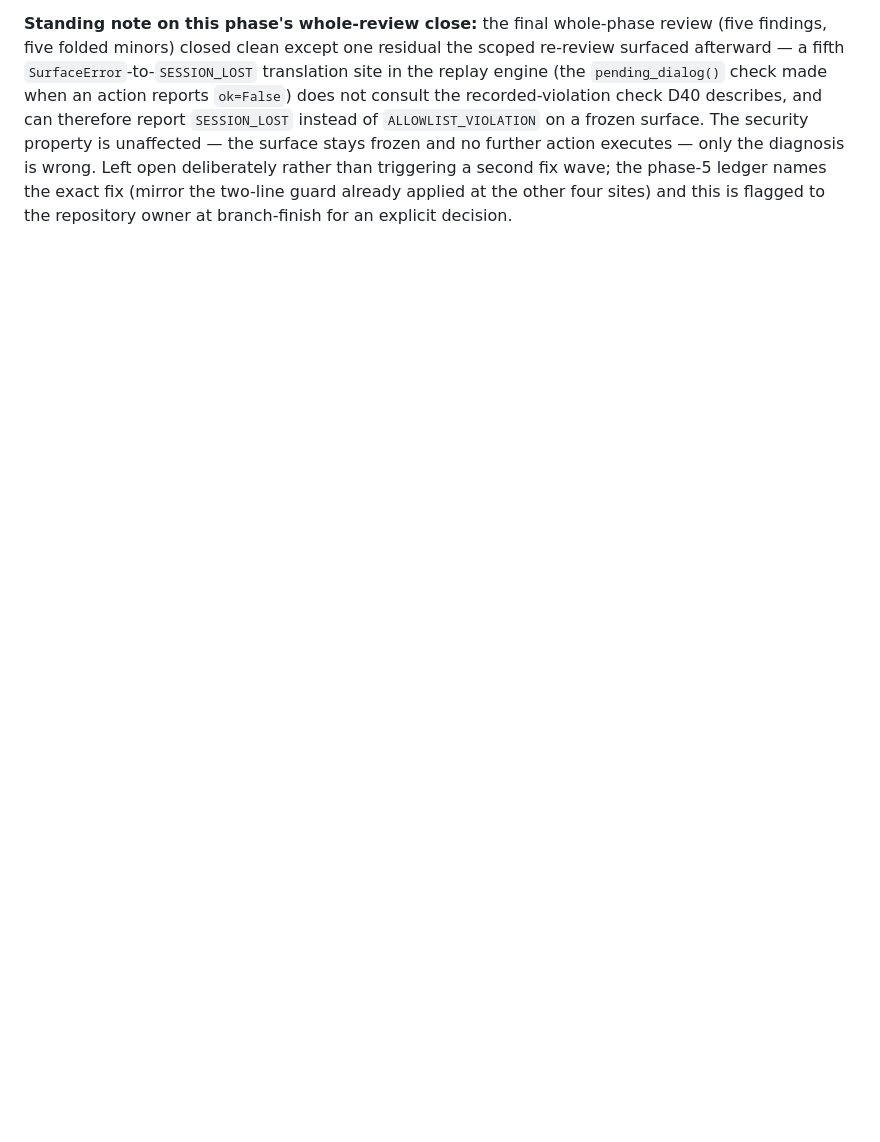
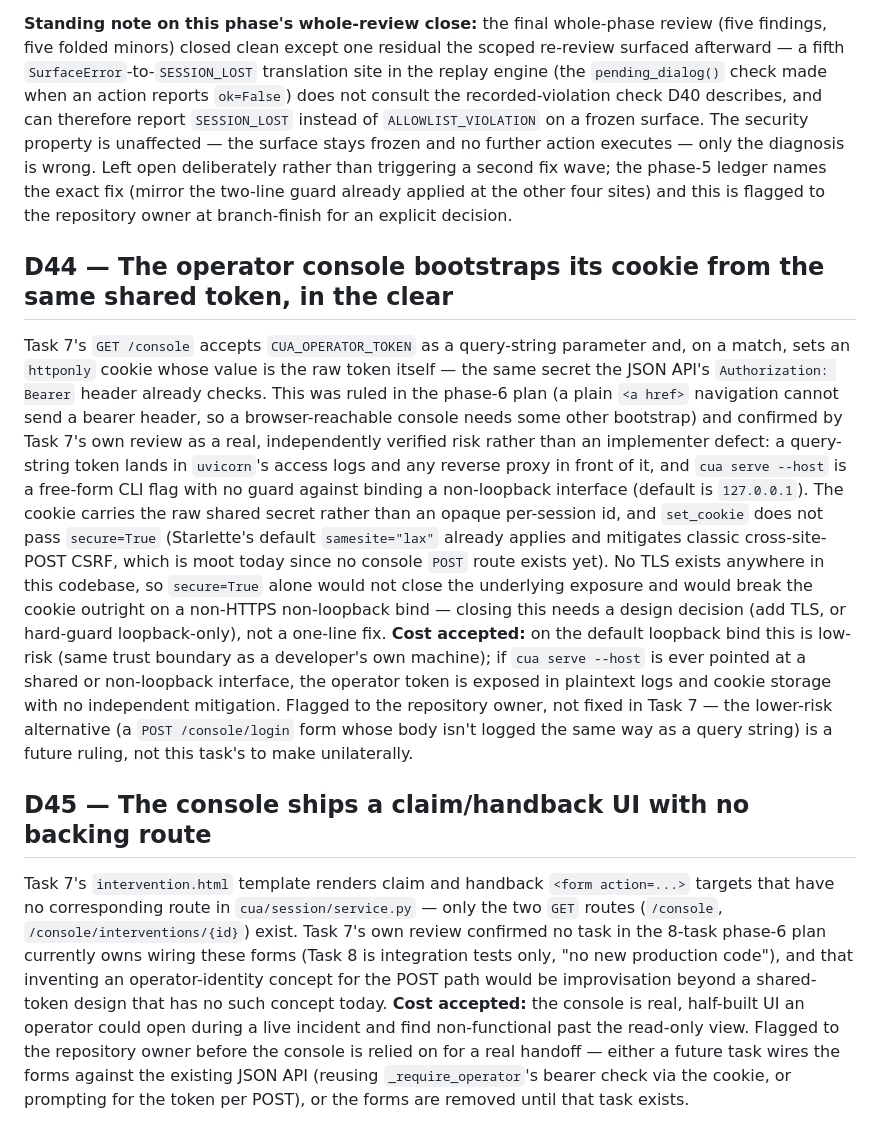
Before and after one commit to waterma1one/cua-computer-use-automation, a Markdown page: docs/context/DECISIONS.md, the part around the change. Drawn GitHub-style; blank space fills up the shorter version.

Commit message:
docs: record the console token/cookie design and the unwired handback forms
Task 7's review confirmed two real, plan-level gaps in the operator console
that no future task currently owns closing: the token/cookie bootstrap design
(D44) and the claim/handback forms with no backing route (D45). Both need an
explicit ruling from the repository owner before the console is used for a
real handoff.

```diff
--- a/docs/context/DECISIONS.md
+++ b/docs/context/DECISIONS.md
@@ -864,3 +864,39 @@ the surface stays frozen and no further action executes — only the diagnosis i
 open deliberately rather than triggering a second fix wave; the phase-5 ledger names the
 exact fix (mirror the two-line guard already applied at the other four sites) and this is
 flagged to the repository owner at branch-finish for an explicit decision.
+
+## D44 — The operator console bootstraps its cookie from the same shared token, in the clear
+Task 7's `GET /console` accepts `CUA_OPERATOR_TOKEN` as a query-string parameter and, on a
+match, sets an `httponly` cookie whose value is the raw token itself — the same secret the
+JSON API's `Authorization: Bearer` header already checks. This was ruled in the phase-6 plan
+(a plain `<a href>` navigation cannot send a bearer header, so a browser-reachable console
+needs some other bootstrap) and confirmed by Task 7's own review as a real, independently
+verified risk rather than an implementer defect: a query-string token lands in `uvicorn`'s
+access logs and any reverse proxy in front of it, and `cua serve --host` is a free-form CLI
+flag with no guard against binding a non-loopback interface (default is `127.0.0.1`). The
+cookie carries the raw shared secret rather than an opaque per-session id, and `set_cookie`
+does not pass `secure=True` (Starlette's default `samesite="lax"` already applies and
+mitigates classic cross-site-POST CSRF, which is moot today since no console `POST` route
+exists yet). No TLS exists anywhere in this codebase, so `secure=True` alone would not close
+the underlying exposure and would break the cookie outright on a non-HTTPS non-loopback
+bind — closing this needs a design decision (add TLS, or hard-guard loopback-only), not a
+one-line fix.
+**Cost accepted:** on the default loopback bind this is low-risk (same trust boundary as a
+developer's own machine); if `cua serve --host` is ever pointed at a shared or non-loopback
+interface, the operator token is exposed in plaintext logs and cookie storage with no
+independent mitigation. Flagged to the repository owner, not fixed in Task 7 — the lower-risk
+alternative (a `POST /console/login` form whose body isn't logged the same way as a query
+string) is a future ruling, not this task's to make unilaterally.
+
+## D45 — The console ships a claim/handback UI with no backing route
+Task 7's `intervention.html` template renders claim and handback `<form action=...>` targets
+that have no corresponding route in `cua/session/service.py` — only the two `GET` routes
+(`/console`, `/console/interventions/{id}`) exist. Task 7's own review confirmed no task in
+the 8-task phase-6 plan currently owns wiring these forms (Task 8 is integration tests only,
+"no new production code"), and that inventing an operator-identity concept for the POST path
+would be improvisation beyond a shared-token design that has no such concept today.
+**Cost accepted:** the console is real, half-built UI an operator could open during a live
+incident and find non-functional past the read-only view. Flagged to the repository owner
+before the console is relied on for a real handoff — either a future task wires the forms
+against the existing JSON API (reusing `_require_operator`'s bearer check via the cookie, or
+prompting for the token per POST), or the forms are removed until that task exists.
```
